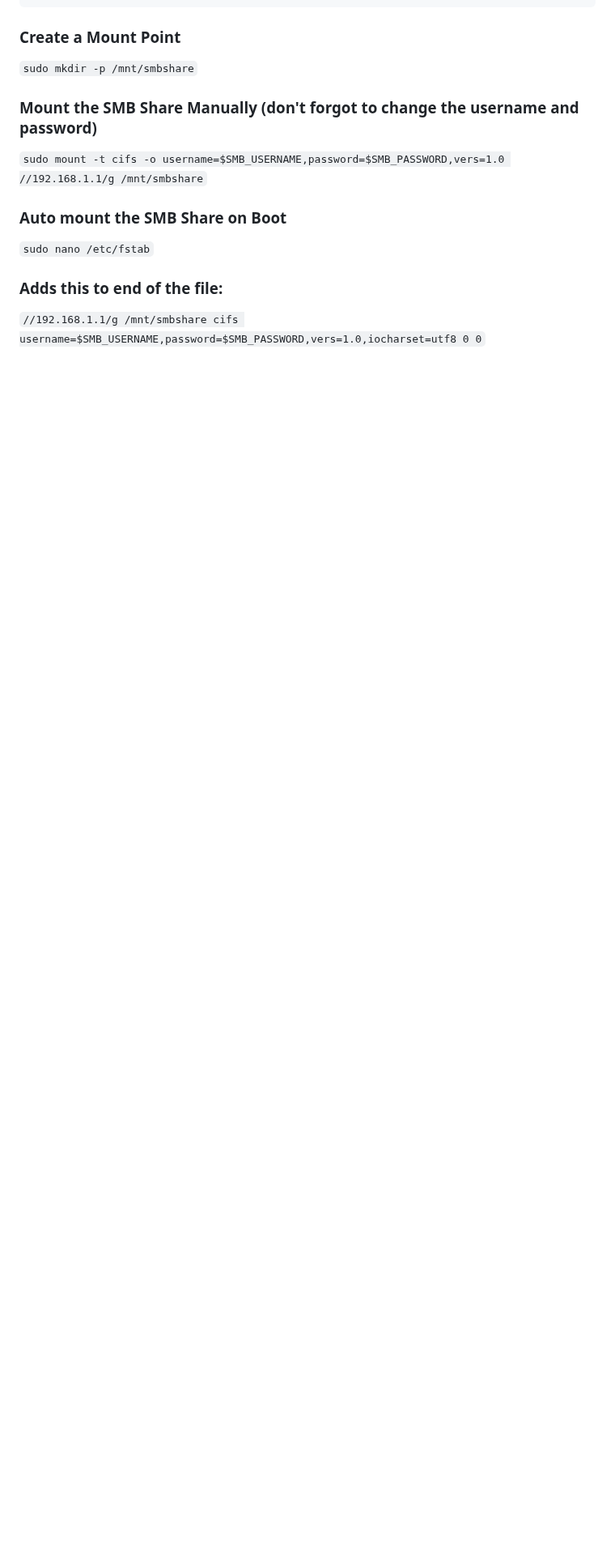
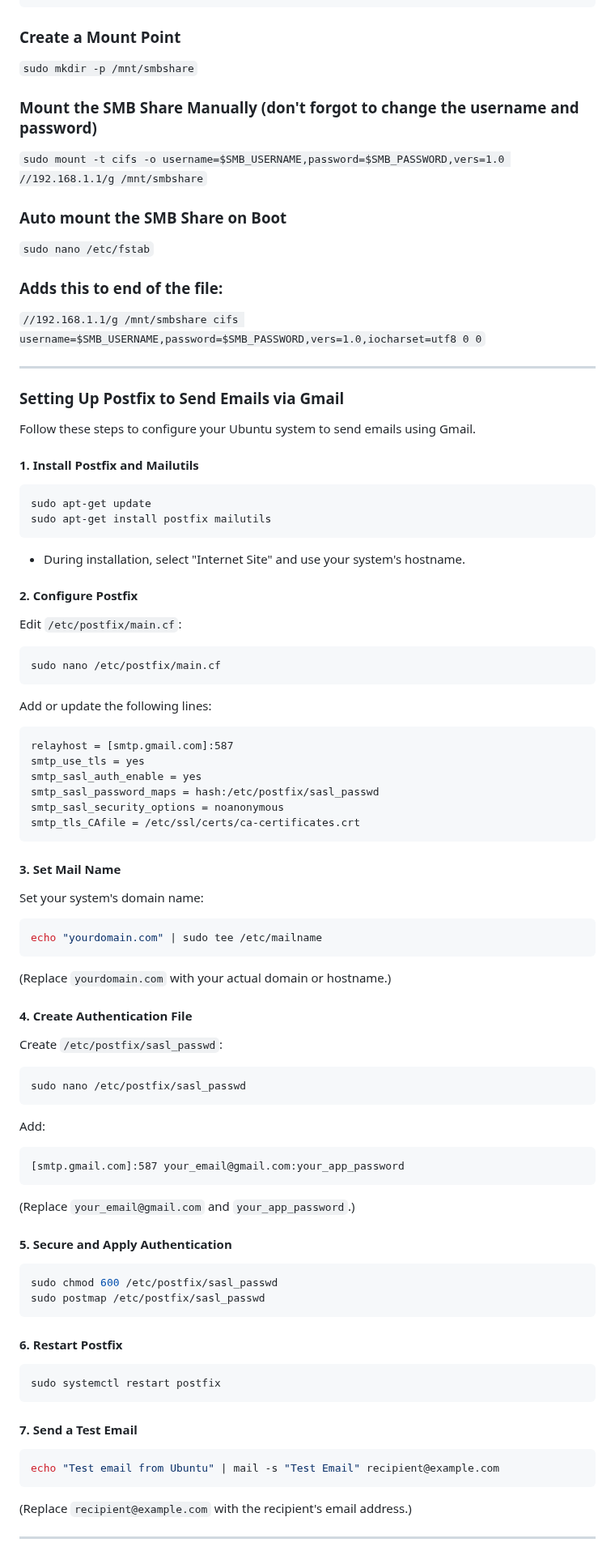
Before and after one commit to mhamidjamil/orangepi, a Markdown page: additional_setup.md, the part around the change. Shown at 81% size. Drawn GitHub-style; blank space fills up the shorter version.

Commit message:
Update additional_setup.md
Adds guide to setup mailer in ubuntu

````diff
--- a/additional_setup.md
+++ b/additional_setup.md
@@ -364,3 +364,68 @@ sudo apt-get install cifs-utils
 ### Adds this to end of the file:
 
 `//192.168.1.1/g /mnt/smbshare cifs username=$SMB_USERNAME,password=$SMB_PASSWORD,vers=1.0,iocharset=utf8 0 0`
+
+---
+
+### Setting Up Postfix to Send Emails via Gmail
+
+Follow these steps to configure your Ubuntu system to send emails using Gmail.
+
+#### 1. Install Postfix and Mailutils
+```bash
+sudo apt-get update
+sudo apt-get install postfix mailutils
+```
+- During installation, select "Internet Site" and use your system's hostname.
+
+#### 2. Configure Postfix
+Edit `/etc/postfix/main.cf`:
+```bash
+sudo nano /etc/postfix/main.cf
+```
+Add or update the following lines:
+```plaintext
+relayhost = [smtp.gmail.com]:587
+smtp_use_tls = yes
+smtp_sasl_auth_enable = yes
+smtp_sasl_password_maps = hash:/etc/postfix/sasl_passwd
+smtp_sasl_security_options = noanonymous
+smtp_tls_CAfile = /etc/ssl/certs/ca-certificates.crt
+```
+
+#### 3. Set Mail Name
+Set your system's domain name:
+```bash
+echo "yourdomain.com" | sudo tee /etc/mailname
+```
+(Replace `yourdomain.com` with your actual domain or hostname.)
+
+#### 4. Create Authentication File
+Create `/etc/postfix/sasl_passwd`:
+```bash
+sudo nano /etc/postfix/sasl_passwd
+```
+Add:
+```plaintext
+[smtp.gmail.com]:587 your_email@gmail.com:your_app_password
+```
+(Replace `your_email@gmail.com` and `your_app_password`.)
+
+#### 5. Secure and Apply Authentication
+```bash
+sudo chmod 600 /etc/postfix/sasl_passwd
+sudo postmap /etc/postfix/sasl_passwd
+```
+
+#### 6. Restart Postfix
+```bash
+sudo systemctl restart postfix
+```
+
+#### 7. Send a Test Email
+```bash
+echo "Test email from Ubuntu" | mail -s "Test Email" recipient@example.com
+```
+(Replace `recipient@example.com` with the recipient's email address.)
+
+---
````
